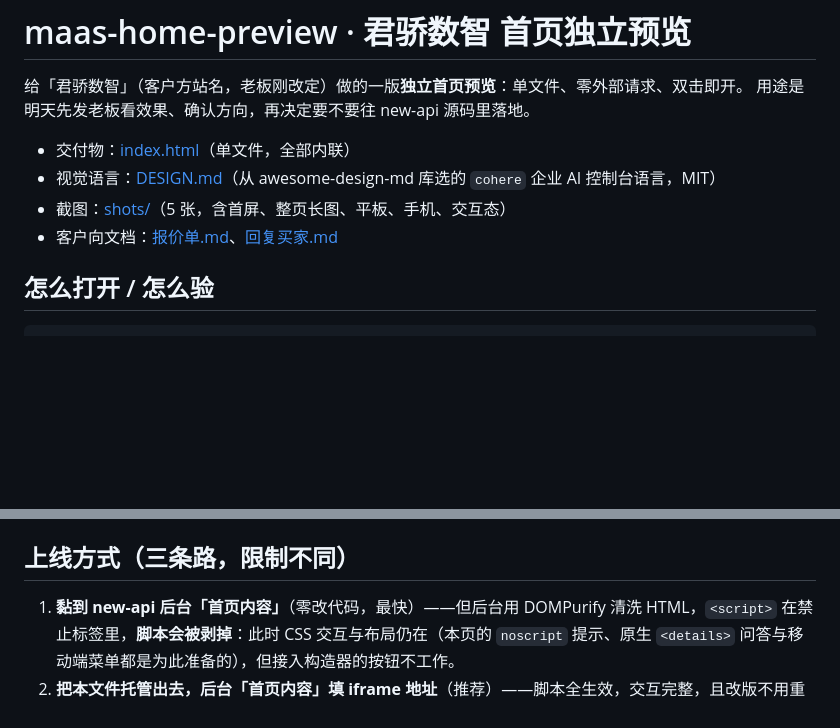
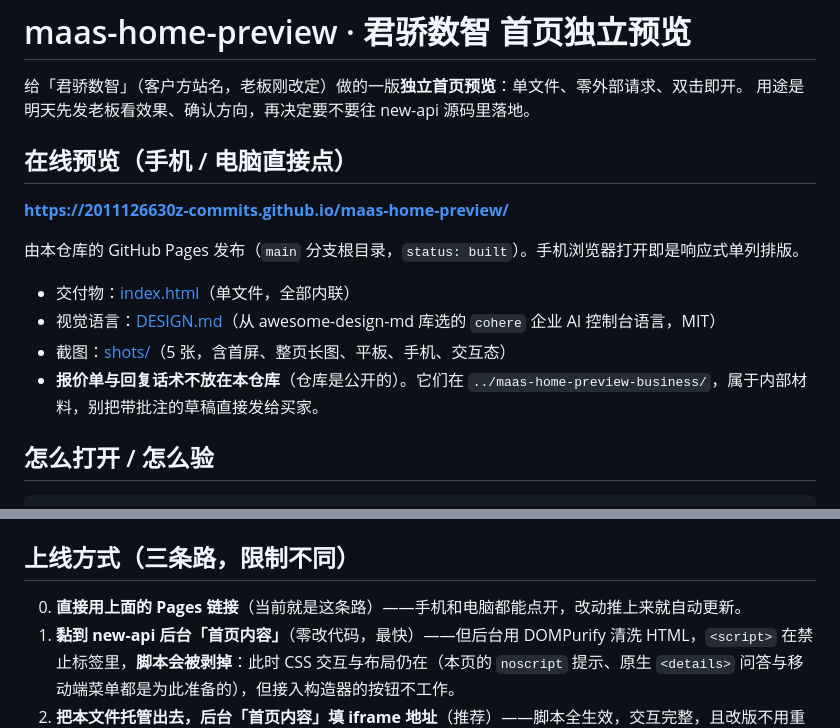
Before and after one commit to 2011126630z-commits/maas-home-preview, a Markdown page: README.md, 2 parts joined by grey strips. Drawn GitHub-style; blank space fills up the shorter version.

Commit message:
docs: 加在线预览地址；把报价单与回复话术移出公开仓库
- Pages 已发布：https://2011126630z-commits.github.io/maas-home-preview/
- 报价单.md 与 回复买家.md 属于内部材料（含批注与填空提醒），
  公开仓库与 Pages 站点不应托管，已移动到工作区的 maas-home-preview-business/

```diff
--- a/README.md
+++ b/README.md
@@ -3,10 +3,16 @@
 给「君骄数智」（客户方站名，老板刚改定）做的一版**独立首页预览**：单文件、零外部请求、双击即开。
 用途是明天先发老板看效果、确认方向，再决定要不要往 new-api 源码里落地。
 
+## 在线预览（手机 / 电脑直接点）
+
+**<https://2011126630z-commits.github.io/maas-home-preview/>**
+
+由本仓库的 GitHub Pages 发布（`main` 分支根目录，`status: built`）。手机浏览器打开即是响应式单列排版。
+
 - 交付物：[index.html](index.html)（单文件，全部内联）
 - 视觉语言：[DESIGN.md](DESIGN.md)（从 awesome-design-md 库选的 `cohere` 企业 AI 控制台语言，MIT）
 - 截图：[shots/](shots/)（5 张，含首屏、整页长图、平板、手机、交互态）
-- 客户向文档：[报价单.md](报价单.md)、[回复买家.md](回复买家.md)
+- **报价单与回复话术不放在本仓库**（仓库是公开的）。它们在 `../maas-home-preview-business/`，属于内部材料，别把带批注的草稿直接发给买家。
 
 ## 怎么打开 / 怎么验
 
@@ -64,6 +70,7 @@ npm run shots
 
 ## 上线方式（三条路，限制不同）
 
+0. **直接用上面的 Pages 链接**（当前就是这条路）——手机和电脑都能点开，改动推上来就自动更新。
 1. **黏到 new-api 后台「首页内容」**（零改代码，最快）——但后台用 DOMPurify 清洗 HTML，`<script>` 在禁止标签里，**脚本会被剥掉**：此时 CSS 交互与布局仍在（本页的 `noscript` 提示、原生 `<details>` 问答与移动端菜单都是为此准备的），但接入构造器的按钮不工作。
 2. **把本文件托管出去，后台「首页内容」填 iframe 地址**（推荐）——脚本全生效，交互完整，且改版不用重新构建前端。
 3. **改 new-api 源码**（最彻底，见下）——新增主题预设 + 重写 `web/src/features/home/**`，需要 bun 环境与一次 rsbuild 构建。
```
Also changed, not shown: 回复买家.md (deleted, +0 -53 lines), 报价单.md (deleted, +0 -45 lines).
